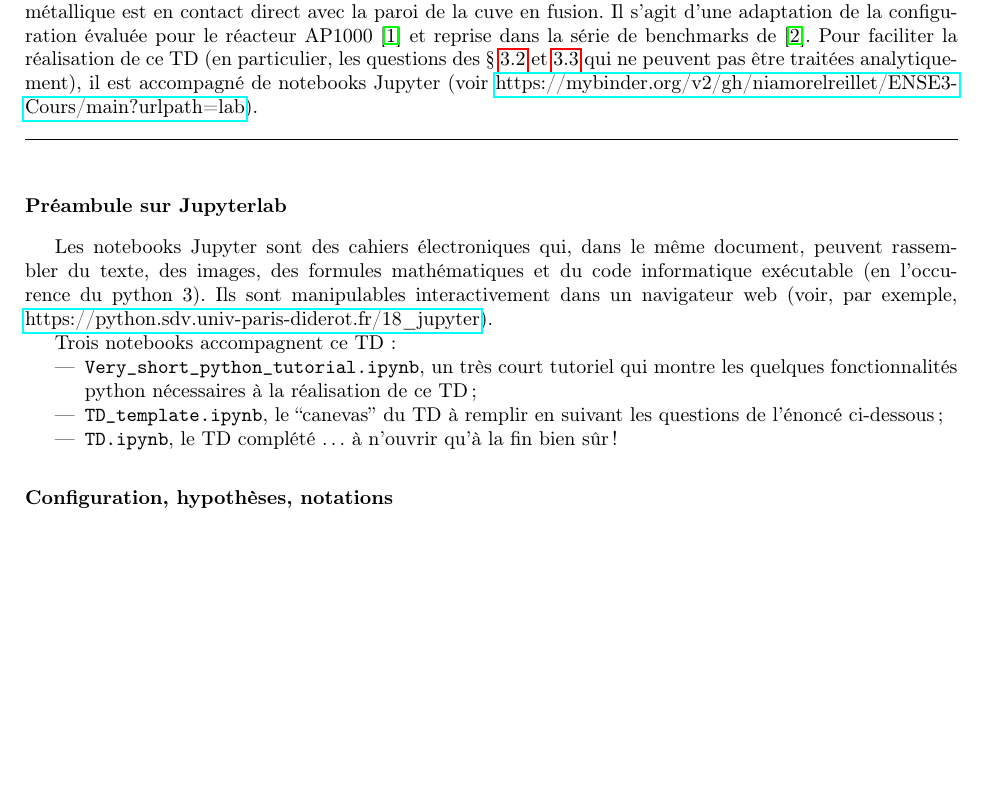
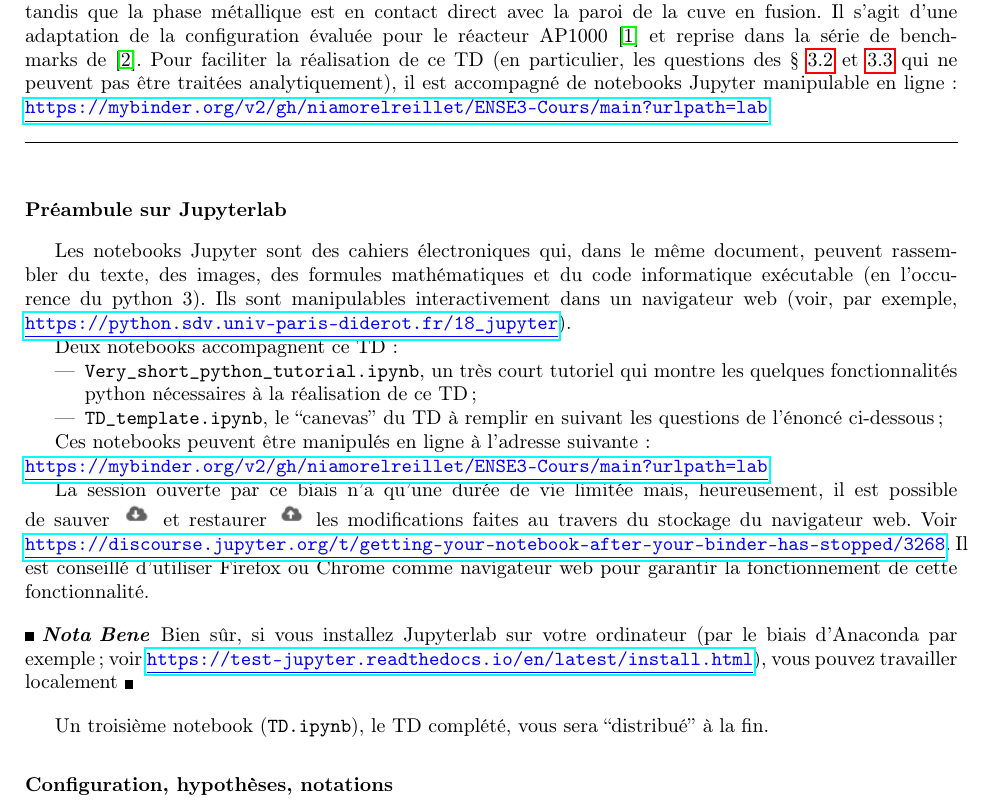
Before and after one commit to niamorelreillet/ENSE3---Cours, a LaTeX paper (TD/TD_description.tex): part of page 1 of 4 before the commit and part of page 1 of 5 after it, cut so that both start at the same text, the shorter picture padded with empty space. The pictures show the PDF file TD/TD_description.pdf that the author committed with the source.

Commit message:
working on TD

```diff
--- a/TD/TD_description.tex
+++ b/TD/TD_description.tex
@@ -125,7 +125,7 @@
 \begin{abstract}[french]
 %   Resum\'e en fran\c{c}ais
 Dans ce TD, on se propose d'évaluer, à partir des hypothèses et fermetures classiquement utilisées dans les codes de calculs, la répartition de la puissance et du flux de chaleur aux interfaces d'un bain de corium dans une configuration stationnaire à deux couches: une phase oxyde qui porte toute la puissance résiduelle en-dessous d'une phase métallique. La phase oxyde est entourée d'une croûte réfractaire tandis que la phase métallique est en contact direct avec la paroi de la cuve en fusion. Il s'agit d'une adaptation de la configuration évaluée pour le réacteur AP1000 \cite{Esmaili2004} et reprise dans la série de benchmarks de \cite{Carenini2019}.
-Pour faciliter la réalisation de ce TD (en particulier, les questions des \Sects{rad}{param} qui ne peuvent pas être traitées analytiquement), il est accompagné de notebooks Jupyter (voir \href{https://mybinder.org/v2/gh/niamorelreillet/ENSE3-Cours/main?urlpath=lab}{https://mybinder.org/v2/gh/niamorelreillet/ENSE3-Cours/main?urlpath=lab}).
+Pour faciliter la réalisation de ce TD (en particulier, les questions des \Sects{rad}{param} qui ne peuvent pas être traitées analytiquement), il est accompagné de notebooks Jupyter manipulable en ligne : \href[pdfnewwindow=true]{https://mybinder.org/v2/gh/niamorelreillet/ENSE3-Cours/main?urlpath=lab}{\color{blue}{\underline{\T{https://mybinder.org/v2/gh/niamorelreillet/ENSE3-Cours/main?urlpath=lab}}}}.
 \end{abstract}
 % \selectlanguage{english}
 % \begin{abstract}
@@ -139,14 +139,23 @@ Pour faciliter la réalisation de ce TD (en particulier, les questions des \Sect
 
 \section*{Préambule sur Jupyterlab}
 
-Les notebooks Jupyter sont des cahiers électroniques qui, dans le même document, peuvent rassembler du texte, des images, des formules mathématiques et du code informatique exécutable (en l'occurence du python 3). Ils sont manipulables interactivement dans un navigateur web (voir, par exemple, \href{https://python.sdv.univ-paris-diderot.fr/18\_jupyter}{https://python.sdv.univ-paris-diderot.fr/18\_jupyter}).
+Les notebooks Jupyter sont des cahiers électroniques qui, dans le même document, peuvent rassembler du texte, des images, des formules mathématiques et du code informatique exécutable (en l'occurence du python 3). Ils sont manipulables interactivement dans un navigateur web (voir, par exemple, \href{https://python.sdv.univ-paris-diderot.fr/18\_jupyter}{\color{blue}{\underline{\T{https://python.sdv.univ-paris-diderot.fr/18\_jupyter}}}}).
 
-Trois notebooks accompagnent ce TD :
+Deux notebooks accompagnent ce TD :
 \begin{itemize}
- \item \texttt{Very\_short\_python\_tutorial.ipynb}, un très court tutoriel qui montre les quelques fonctionnalités python nécessaires à la réalisation de ce TD ;
- \item \texttt{TD\_template.ipynb}, le ``canevas'' du TD à remplir en suivant les questions de l'énoncé ci-dessous;
- \item \texttt{TD.ipynb}, le TD complété \dots à n'ouvrir qu'à la fin bien sûr !
+ \item \T{Very\_short\_python\_tutorial.ipynb}, un très court tutoriel qui montre les quelques fonctionnalités python nécessaires à la réalisation de ce TD ;
+ \item \T{TD\_template.ipynb}, le ``canevas'' du TD à remplir en suivant les questions de l'énoncé ci-dessous ;
 \end{itemize}
+
+Ces notebooks peuvent être manipulés en ligne à l'adresse suivante : \\ \href[pdfnewwindow=true]{https://mybinder.org/v2/gh/niamorelreillet/ENSE3-Cours/main?urlpath=lab}{\color{blue}{\underline{\T{https://mybinder.org/v2/gh/niamorelreillet/ENSE3-Cours/main?urlpath=lab}}}}.
+
+La session ouverte par ce biais n'a qu'une durée de vie limitée mais, heureusement, il est possible de sauver \includegraphics[height=12pt]{Figures/binder_save.png} et restaurer \includegraphics[height=12pt]{Figures/binder_restore.png} les modifications faites au travers du stockage du navigateur web. Voir \href{https://discourse.jupyter.org/t/getting-your-notebook-after-your-binder-has-stopped/3268}{\color{blue}{\underline{\T{https://discourse.jupyter.org/t/getting-your-notebook-after-your-binder-has-stopped/3268}}}}. Il est conseillé d'utiliser Firefox ou Chrome comme navigateur web pour garantir la fonctionnement de cette fonctionnalité.
+
+\begin{remark}
+Bien sûr, si vous installez Jupyterlab sur votre ordinateur (par le biais d'Anaconda par exemple ; voir \href{https://test-jupyter.readthedocs.io/en/latest/install.html}{\color{blue}{\underline{\T{https://test-jupyter.readthedocs.io/en/latest/install.html}}}}), vous pouvez travailler localementx²
+\end{remark}
+
+Un troisième notebook (\T{TD.ipynb}), le TD complété, vous sera ``distribué'' à la fin.
 
 \section*{Configuration, hypothèses, notations} \label{sect:sci}
 
```
Also changed, not shown: main.tex (+10 -1 lines), TD/Figures/binder.png (added), TD/Figures/binder_download.png (added), TD/Figures/binder_restore.png (added), TD/Figures/binder_save.png (added), TD/TD_description.pdf, 2 other files.
